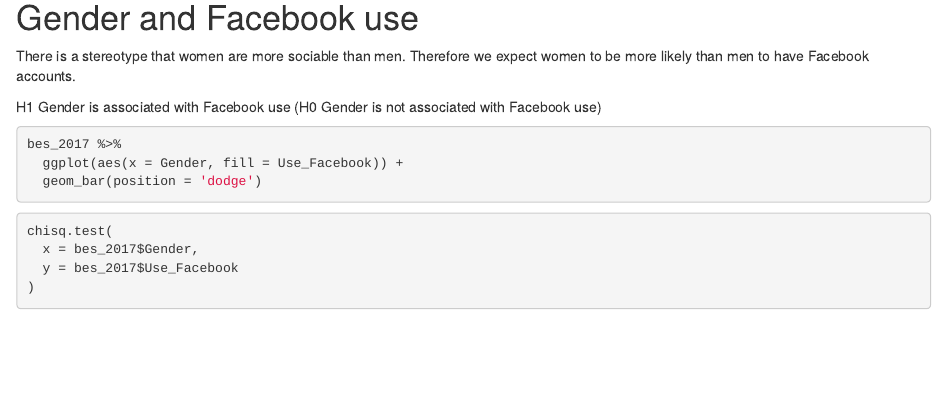
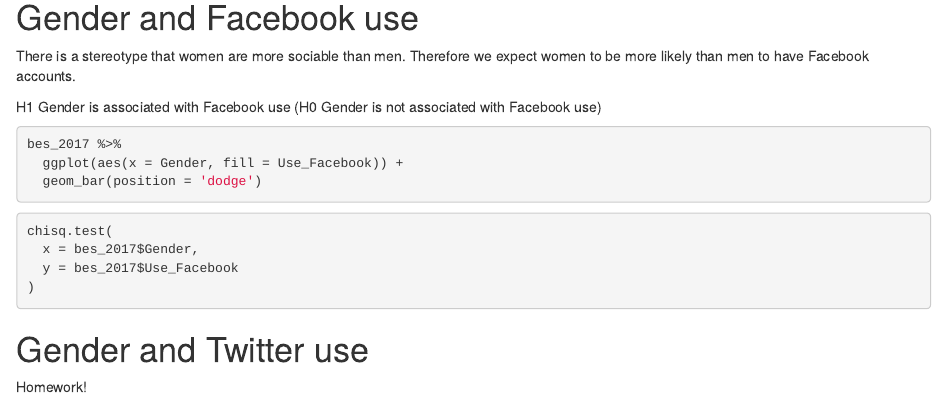
Before and after one commit to daniel-allington/BES-2017-analysis-c, an R Markdown document (gender-and-social-media.Rmd): the page in a window 1100 px wide, from 300 px down. Rendered offline with R 4.5, knitr and Pandoc, with nearby package versions; the code chunks are not run, so their results and figures are left out.

Commit message:
Add new section for homework on Twitter

````diff
--- a/gender-and-social-media.Rmd
+++ b/gender-and-social-media.Rmd
@@ -33,3 +33,7 @@
   y = bes_2017$Use_Facebook
 )
 ```
+
+# Gender and Twitter use
+
+Homework!
````
